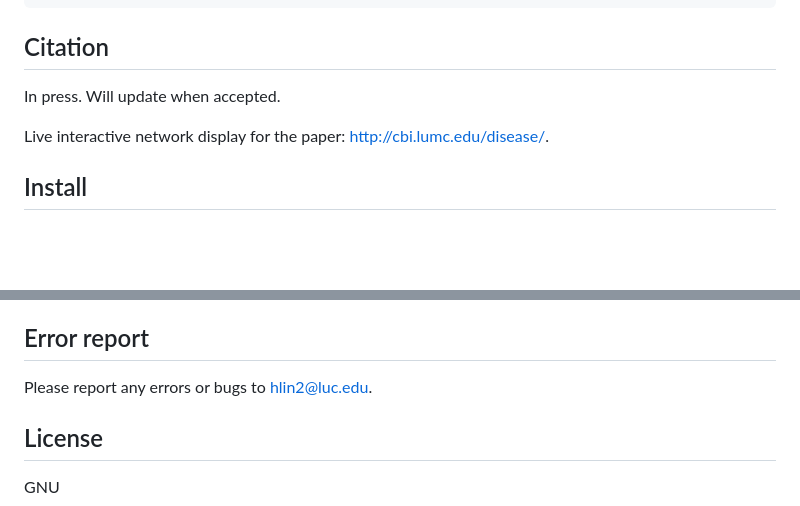
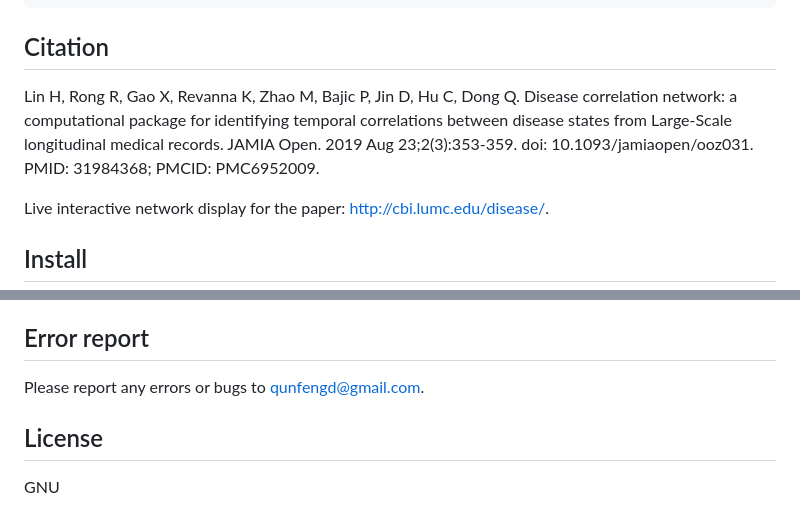
Before and after one commit to qunfengdong/DCN, a Markdown page: README.md, 2 parts joined by grey strips. Rendered like a GitHub page; blank space fills up the shorter version.

```diff
--- a/README.md
+++ b/README.md
@@ -25,7 +25,7 @@ $ conda deactivate
 
 ## Citation
 
-In press. Will update when accepted.
+Lin H, Rong R, Gao X, Revanna K, Zhao M, Bajic P, Jin D, Hu C, Dong Q. Disease correlation network: a computational package for identifying temporal correlations between disease states from Large-Scale longitudinal medical records. JAMIA Open. 2019 Aug 23;2(3):353-359. doi: 10.1093/jamiaopen/ooz031. PMID: 31984368; PMCID: PMC6952009.
 
 Live interactive network display for the paper: <a href="http://cbi.lumc.edu/disease/" target="_blank">http://cbi.lumc.edu/disease/</a>.
 
@@ -390,7 +390,7 @@ cp /path/to/all_csv_files/outputs/* web_server
 
 ## Error report
 
-Please report any errors or bugs to hlin2@luc.edu.
+Please report any errors or bugs to qunfengd@gmail.com.
 
 ## License
 GNU
```
